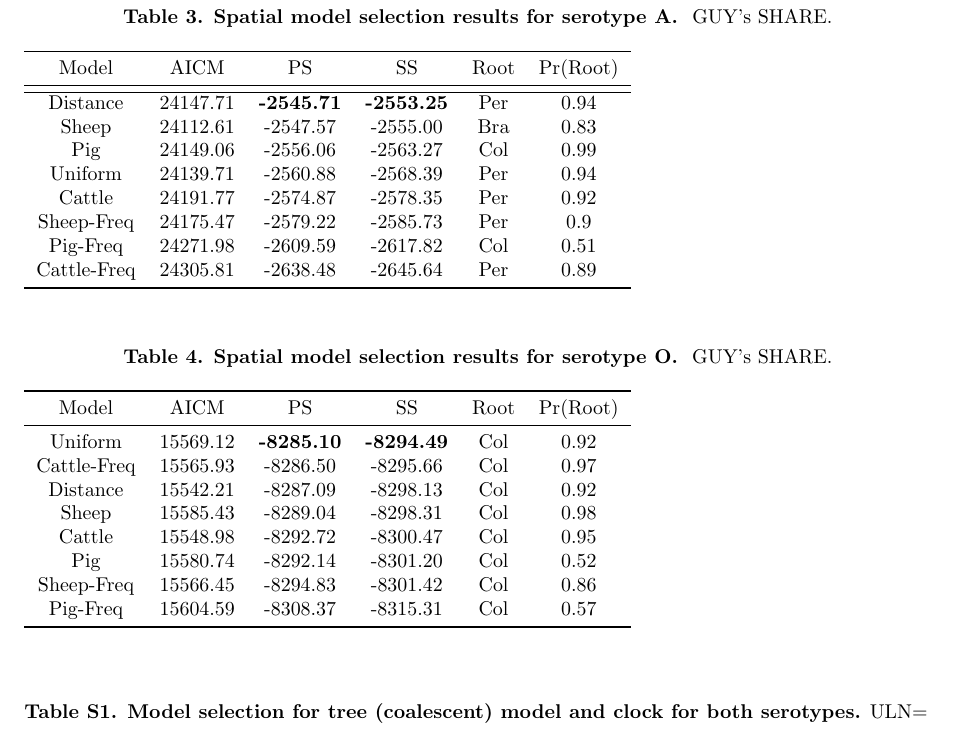
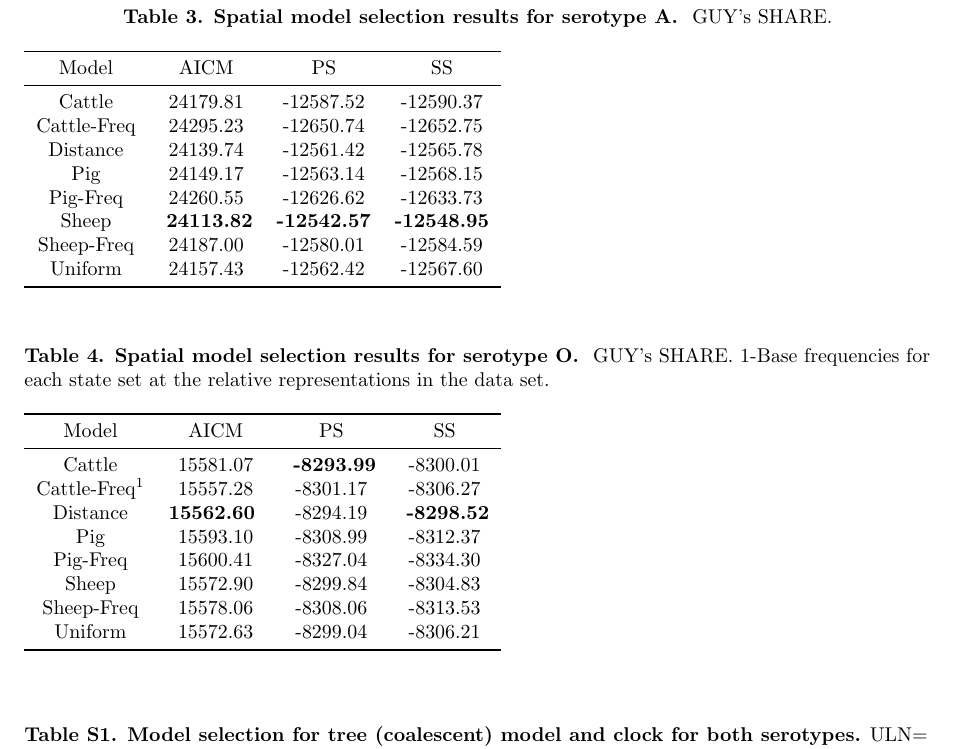
Before and after one commit to maxbiostat/FMDV_AMERICA, a LaTeX document (FMDV_AMERICA.tex): part of page 18 of 20, cut so that both start at the same text. Compiled offline with pdfLaTeX.

Commit message:
New model selec tables

```diff
--- a/FMDV_AMERICA.tex
+++ b/FMDV_AMERICA.tex
@@ -567,17 +567,16 @@ Uruguay&	4.00 (4.00, 4.00)&	1.06 (1.00, 1.32)&	0.001\\
 \textbf{Spatial model selection results for serotype A. } GUY's SHARE.}
 \begin{tabular}{cccccc}
 \toprule
-Model & AICM  & PS    & SS    & Root  & Pr(Root)\\
+Model & AICM  & PS    & SS\\
 \midrule
-    \hline
-    Distance & 24147.71 & \textbf{-2545.71} & \textbf{-2553.25} & Per   & 0.94 \\
-    Sheep & 24112.61 & -2547.57 & -2555.00 & Bra   & 0.83 \\
-    Pig & 24149.06 & -2556.06 & -2563.27 & Col   & 0.99 \\
-    Uniform & 24139.71 & -2560.88 & -2568.39 & Per   & 0.94 \\
-    Cattle & 24191.77 & -2574.87 & -2578.35 & Per   & 0.92 \\
-    Sheep-Freq & 24175.47 & -2579.22 & -2585.73 & Per   & 0.9 \\
-    Pig-Freq & 24271.98 & -2609.59 & -2617.82 & Col   & 0.51 \\
-    Cattle-Freq & 24305.81 & -2638.48 & -2645.64 & Per   & 0.89 \\
+Cattle	&24179.81	&-12587.52	&-12590.37\\
+Cattle-Freq	&24295.23	&-12650.74	&-12652.75\\
+Distance	&24139.74	&-12561.42	&-12565.78\\
+Pig	&24149.17	&-12563.14	&-12568.15\\
+Pig-Freq	&24260.55	&-12626.62	&-12633.73\\
+Sheep	& {{ \bf 24113.82}}	& {{\bf -12542.57}}	& {{\bf -12548.95}}\\
+Sheep-Freq	&24187.00	&-12580.01	&-12584.59\\
+Uniform	&24157.43	&-12562.42	&-12567.60\\
 \bottomrule
 \end{tabular}
 \begin{flushleft}
@@ -588,19 +587,19 @@ Model & AICM  & PS    & SS    & Root  & Pr(Root)\\
 %%%%%%%%%%%%%%%%%%%%%%%%
 \begin{table}[!ht]
 \caption{
-\textbf{Spatial model selection results for serotype O. } GUY's SHARE.}
-\begin{tabular}{cccccc}
+\textbf{Spatial model selection results for serotype O. } GUY's SHARE. 1-Base frequencies for each state set at the relative representations in the data set. }
+\begin{tabular}{cccc}
 \toprule
-Model	&AICM	&PS	&SS	&Root	&Pr(Root)\\
+Model	&AICM	&PS	&SS\\
 \midrule
-Uniform	&15569.12	&\textbf{-8285.10}	&\textbf{-8294.49}	&Col	&0.92\\
-Cattle-Freq	&15565.93	&-8286.50	&-8295.66	&Col	&0.97\\
-Distance	&15542.21	&-8287.09	&-8298.13	&Col	&0.92\\
-Sheep	&15585.43	&-8289.04	&-8298.31	&Col	&0.98\\
-Cattle	&15548.98	&-8292.72	&-8300.47	&Col	&0.95\\
-Pig	&15580.74	&-8292.14	&-8301.20	&Col	&0.52\\
-Sheep-Freq	&15566.45	&-8294.83	&-8301.42	&Col	&0.86\\
-Pig-Freq	&15604.59	&-8308.37	&-8315.31	&Col	&0.57\\
+Cattle	&15581.07	&{{ \bf -8293.99}}	&-8300.01\\
+Cattle-Freq$^1$	&15557.28	&-8301.17	&-8306.27\\ % Is this right? I mean Freq stands for sampling-corrected
+Distance	& {{\bf 15562.60 }}	&-8294.19	& {{ \bf -8298.52}} \\
+Pig	&15593.10	&-8308.99	&-8312.37\\
+Pig-Freq	&15600.41	&-8327.04	&-8334.30\\
+Sheep	&15572.90	&-8299.84	&-8304.83\\
+Sheep-Freq	&15578.06	&-8308.06	&-8313.53\\
+Uniform	&15572.63	&-8299.04	&-8306.21\\
 \bottomrule
 \end{tabular}
 \begin{flushleft}
```
